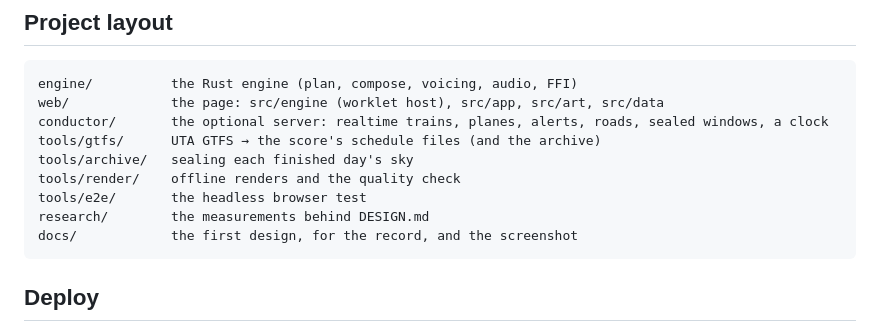
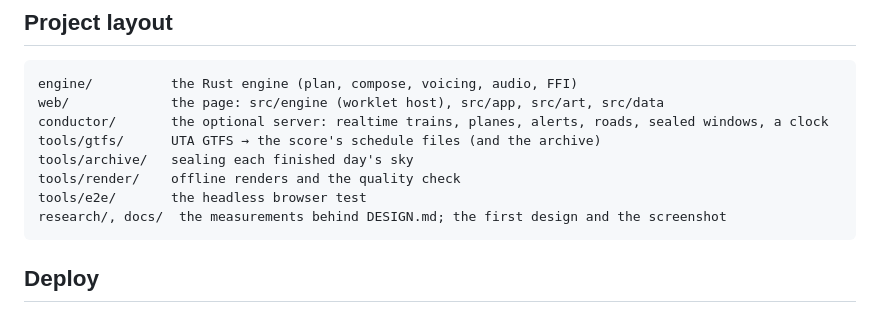
Before and after one commit to ampactor-labs/wasatch, a Markdown page: README.md, the part around the change. Drawn GitHub-style.

Commit message:
README: back inside 200 lines
Co-Authored-By: Claude Opus 5.5 <noreply@anthropic.com>
Claude-Session: https://claude.ai/code/session_01UFkKvWEv22wxpx8oz1V9qv

````diff
--- a/README.md
+++ b/README.md
@@ -137,8 +137,7 @@ tools/gtfs/      UTA GTFS → the score's schedule files (and the archive)
 tools/archive/   sealing each finished day's sky
 tools/render/    offline renders and the quality check
 tools/e2e/       the headless browser test
-research/        the measurements behind DESIGN.md
-docs/            the first design, for the record, and the screenshot
+research/, docs/  the measurements behind DESIGN.md; the first design and the screenshot
 ```
 
 ## Deploy
````
